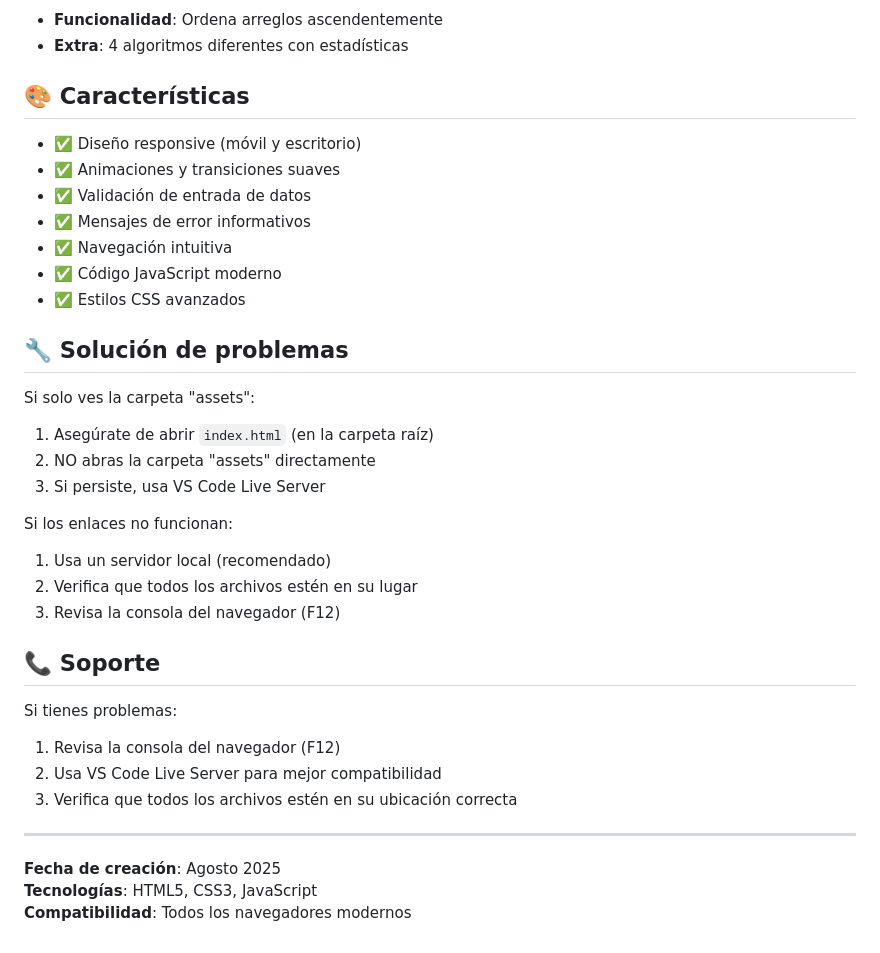
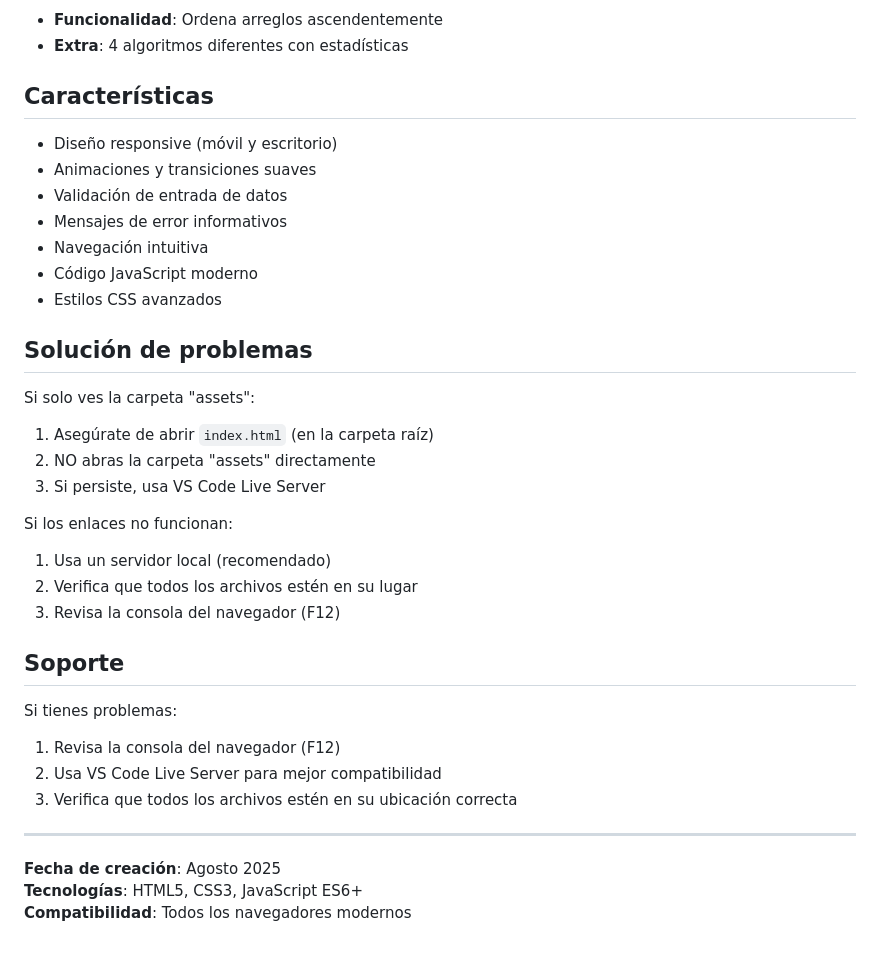
Before and after one commit to keyzonroland/M4AE4-ABP5-funciones-matematicas, a Markdown page: README.md, the part around the change printed below. Rendered like a GitHub page.

Commit message:
docs: Eliminados emoticones del README para aspecto más profesional

```diff
--- a/README.md
+++ b/README.md
@@ -77,16 +77,16 @@ M4AE4-ABP5/
 - **Funcionalidad**: Ordena arreglos ascendentemente
 - **Extra**: 4 algoritmos diferentes con estadísticas
 
-## 🎨 Características
-- ✅ Diseño responsive (móvil y escritorio)
-- ✅ Animaciones y transiciones suaves
-- ✅ Validación de entrada de datos
-- ✅ Mensajes de error informativos
-- ✅ Navegación intuitiva
-- ✅ Código JavaScript moderno
-- ✅ Estilos CSS avanzados
+## Características
+- Diseño responsive (móvil y escritorio)
+- Animaciones y transiciones suaves
+- Validación de entrada de datos
+- Mensajes de error informativos
+- Navegación intuitiva
+- Código JavaScript moderno
+- Estilos CSS avanzados
 
-## 🔧 Solución de problemas
+## Solución de problemas
 
 Si solo ves la carpeta "assets":
 1. Asegúrate de abrir `index.html` (en la carpeta raíz)
@@ -98,7 +98,7 @@ Si los enlaces no funcionan:
 2. Verifica que todos los archivos estén en su lugar
 3. Revisa la consola del navegador (F12)
 
-## 📞 Soporte
+## Soporte
 Si tienes problemas:
 1. Revisa la consola del navegador (F12)
 2. Usa VS Code Live Server para mejor compatibilidad
@@ -106,5 +106,5 @@ Si tienes problemas:
 
 ---
 **Fecha de creación**: Agosto 2025
-**Tecnologías**: HTML5, CSS3, JavaScript
+**Tecnologías**: HTML5, CSS3, JavaScript ES6+
 **Compatibilidad**: Todos los navegadores modernos
```
Also changed, not shown: other parts of README.md (+6 -6 lines).
